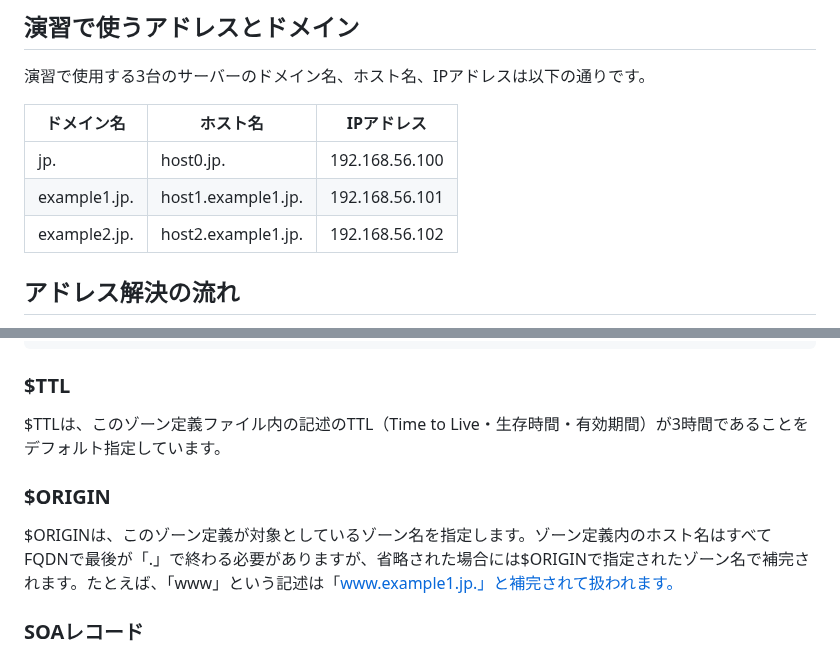
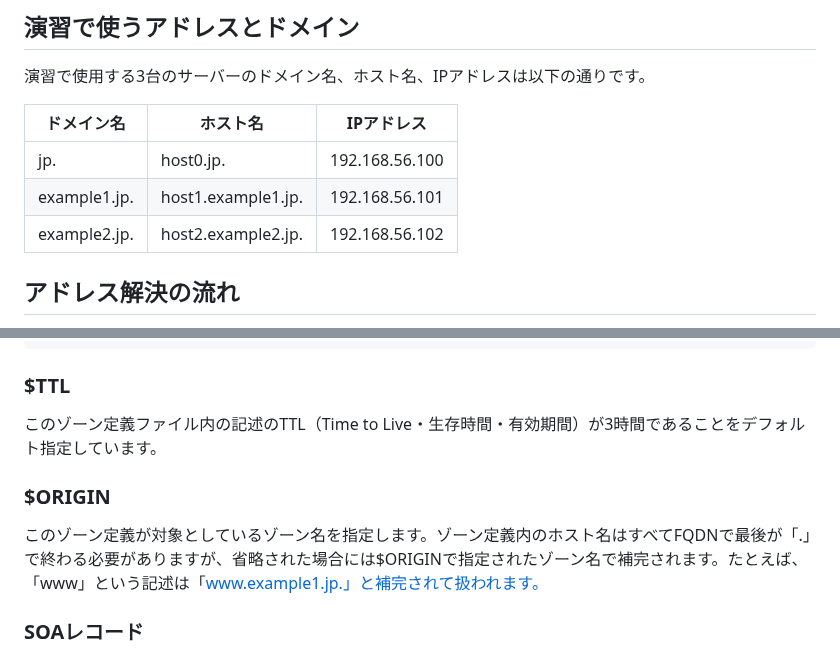
Before and after one commit to lpi-japan/server-text, a Markdown page: Chapter5.md, 2 parts joined by grey strips. Rendered like a GitHub page.

Commit message:
板橋さんから指摘頂いた間違いを修正。表崩れ直しテスト

````diff
--- a/Chapter5.md
+++ b/Chapter5.md
@@ -146,7 +146,7 @@ example2.jpゾーンを管理するDNSコンテンツサーバーとして設定
 |---|---|---|
 | jp. | host0.jp. | 192.168.56.100 |
 | example1.jp. | host1.example1.jp. | 192.168.56.101 |
-| example2.jp. | host2.example1.jp. | 192.168.56.102 |
+| example2.jp. | host2.example2.jp. | 192.168.56.102 |
 
 ## アドレス解決の流れ
 host1.example1.jpのマシン(192.168.56.101)がホストwww.example2.jpを解決するときの動きを追ってみましょう。
@@ -313,10 +313,10 @@ mail    A       192.168.56.101
 ```
 
 ### $TTL
-$TTLは、このゾーン定義ファイル内の記述のTTL（Time to Live・生存時間・有効期間）が3時間であることをデフォルト指定しています。
+このゾーン定義ファイル内の記述のTTL（Time to Live・生存時間・有効期間）が3時間であることをデフォルト指定しています。
 
 ### $ORIGIN
-$ORIGINは、このゾーン定義が対象としているゾーン名を指定します。ゾーン定義内のホスト名はすべてFQDNで最後が「.」で終わる必要がありますが、省略された場合には$ORIGINで指定されたゾーン名で補完されます。たとえば、「www」という記述は「www.example1.jp.」と補完されて扱われます。
+このゾーン定義が対象としているゾーン名を指定します。ゾーン定義内のホスト名はすべてFQDNで最後が「.」で終わる必要がありますが、省略された場合には$ORIGINで指定されたゾーン名で補完されます。たとえば、「www」という記述は「www.example1.jp.」と補完されて扱われます。
 
 ### SOAレコード
 ＠から始まるゾーンファイルの最初のレコードはSOAレコードです。このゾーンの管理ポリシーについて設定します。SOAレコードの先頭には＠がありますが、これは$ORIGINで指定したゾーン（ここではexample1.jp.）に置き換えられます。host1はこのDNSコンテンツサーバーのホスト名、rootは管理者ユーザーです。どちらもゾーン名が補完されて、「host1.example1.jp.」「root.example1.jp.」となりますが、ユーザー名は最初の「.」を「@」にしてメールアドレスとして読み替えます。これらは単なる文字列なので、BINDの動作には影響を与えません。シリアルナンバー(serial)は、ゾーン定義を変更する毎に必ず変更する必要があります。西暦(4桁の年)と月日(2桁ずつ)の後に01から99までの数字(2桁)が付いた10桁の数字で指定します。日が異なる場合には日付を、同じ日に変更が複数回あった場合には最後の2桁を変更するのを忘れないようにしてください。
````
Also changed, not shown: Chapter6.md (+1 -1 lines).
